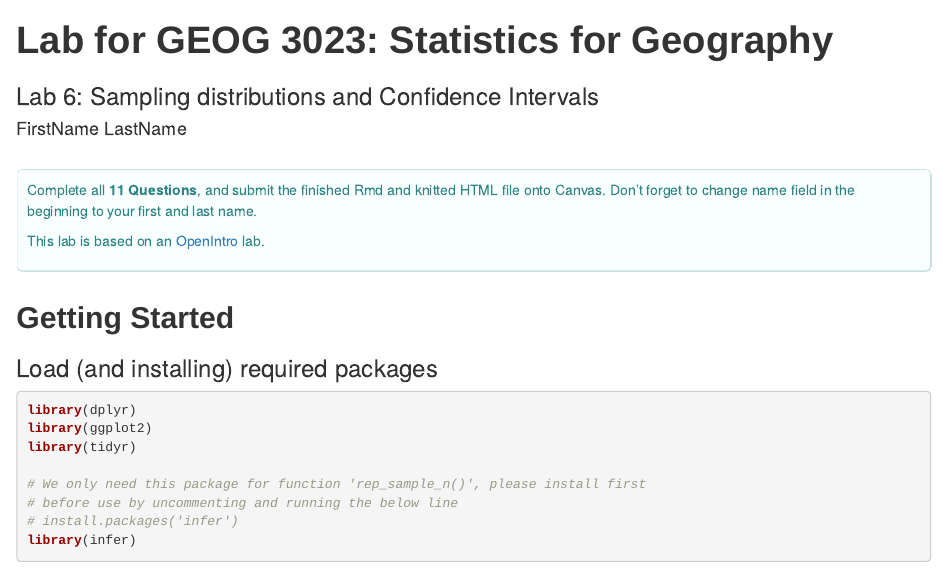
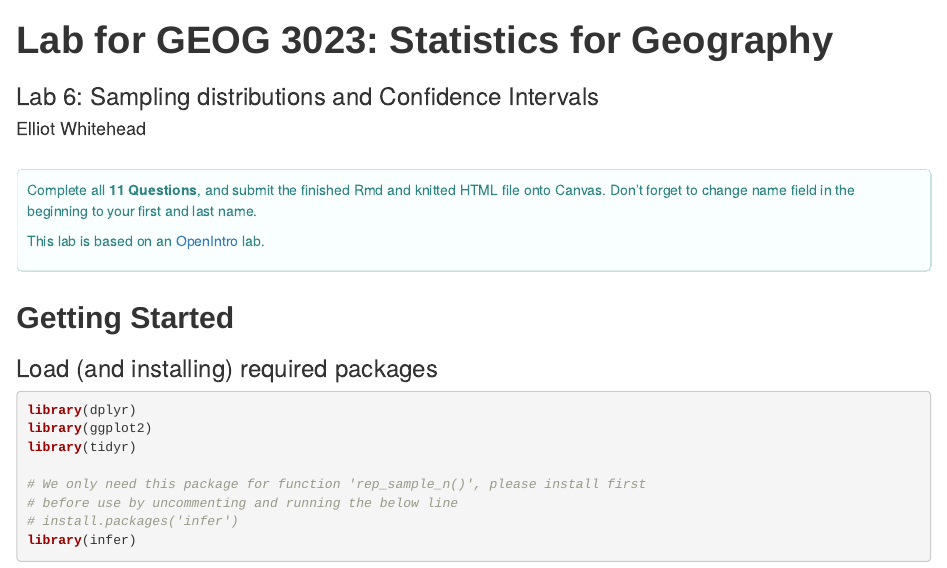
Before and after one commit to elliotwhitehead/GEOG-3023, an R Markdown document (lab_06/Lab6.rmd): the page in a window 1100 px wide, from its top. Rendered offline with R 4.5, knitr and Pandoc, with nearby package versions; some code elsewhere in the file could not run offline.

Commit message:
Set up Lab 6

```diff
--- a/lab_06/Lab6.rmd
+++ b/lab_06/Lab6.rmd
@@ -1,7 +1,7 @@
 ---
 title: "Lab for GEOG 3023: Statistics for Geography"
 subtitle: "Lab 6: Sampling distributions and Confidence Intervals"
-author: FirstName LastName
+author: Elliot Whitehead
 output:
   html_document:
     css: "lab.css"
```
Also changed, not shown: lab_06/Figs/area-hist-1.png (added), lab_06/Figs/plot-ci-1.png (added), lab_06/Lab6.html (added).
